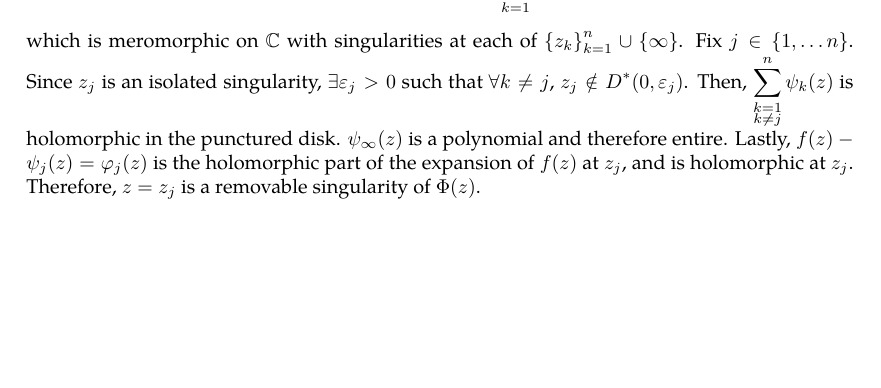
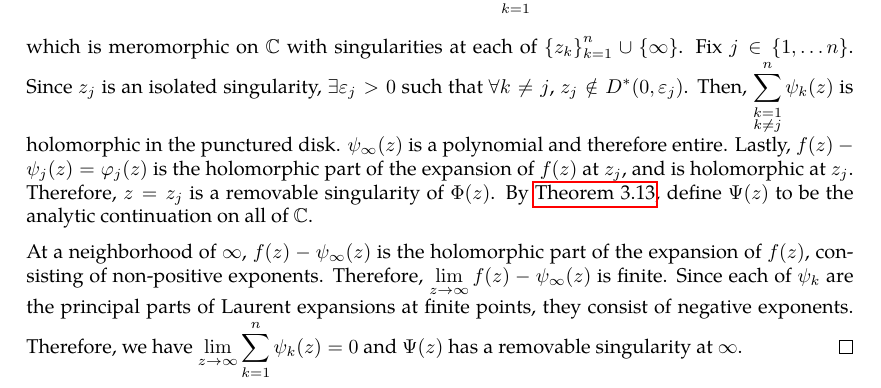
Before and after one commit to slipperking/complex-analysis-latex, a LaTeX document (main.tex): part of page 80 of 82 before the commit and part of page 80 of 83 after it, cut so that both start at the same text, the shorter picture padded with empty space. Compiled offline with pdfLaTeX.

Commit message:
overleaf_to_git (Mon Jun 30 10:50:21 2025 -0700): update main.tex from r16162 to r16171

```diff
--- a/main.tex
+++ b/main.tex
@@ -2010,9 +2010,9 @@ We will then introduce the converse:
 
     We will first prove that \(f\) has finitely many poles in \(\overline{D(0,R)}\). If \(f\) has infinitely many poles in the closed disk, by the Bolzano--Weierstrass Theorem (\autoref{thm:bolzanoweierstrass}), the set \[\cbraces{z\in\overline{D(0,R)}}{\lim_{\zeta\to z} f(\zeta)=\infty}\] has a self-contained accumulation point \(z_0\), which is consequently non-isolated. This contradicts the definition of meromorphy, and we have a contradiction.
 
-    Let \(z_1,\ldots,z_n\) be the isolated poles of \(f\) in \(\overline{D(0,R)}\). \(\forall k\in\qty{1,2,\ldots,n}\), \(f\) has the Laurent expansion at \(z_k\) with a principal part of \[\psi_k(z)=\frac{c_{k,-1}}{z-z_k}+\frac{c_{k,-2}}{\qty(z-z_k)^2}+\cdots+\frac{c_{k,-m_{k}}}{\qty(z-z_k)^{m_k}}.\] Define the auxiliary function \[\Phi(z)=f(z)-\psi_\infty(z)-\sum_{k=1}^n\psi_k(z),\] which is meromorphic on \(\mathbb{C}\) with singularities at each of \(\qty{z_k}_{k=1}^n\cup\qty{\infty}\). Fix \(j\in\cbraces{1,\ldots n}\). Since \(z_j\) is an isolated singularity, \(\exists\varepsilon_j>0\) such that \(\forall k\neq j\), \(z_j\notin D^*\qty(0,\varepsilon_j)\). Then, \(\sum_{\substack{k=1\\k\neq j}}^n \psi_k(z)\) is holomorphic in the punctured disk. \(\psi_\infty(z)\) is a polynomial and therefore entire. Lastly, \(f(z)-\psi_j(z)=\varphi_j(z)\) is the holomorphic part of the expansion of \(f(z)\) at \(z_j\), and is holomorphic at \(z_j\). Therefore, \(z=z_j\) is a removable singularity of \(\Phi(z)\).
-
-
+    Let \(z_1,\ldots,z_n\) be the isolated poles of \(f\) in \(\overline{D(0,R)}\). \(\forall k\in\qty{1,2,\ldots,n}\), \(f\) has the Laurent expansion at \(z_k\) with a principal part of \[\psi_k(z)=\frac{c_{k,-1}}{z-z_k}+\frac{c_{k,-2}}{\qty(z-z_k)^2}+\cdots+\frac{c_{k,-m_{k}}}{\qty(z-z_k)^{m_k}}.\] Define the auxiliary function \[\Phi(z)=f(z)-\psi_\infty(z)-\sum_{k=1}^n\psi_k(z),\] which is meromorphic on \(\mathbb{C}\) with singularities at each of \(\qty{z_k}_{k=1}^n\cup\qty{\infty}\). Fix \(j\in\cbraces{1,\ldots n}\). Since \(z_j\) is an isolated singularity, \(\exists\varepsilon_j>0\) such that \(\forall k\neq j\), \(z_j\notin D^*\qty(0,\varepsilon_j)\). Then, \(\sum_{\substack{k=1\\k\neq j}}^n \psi_k(z)\) is holomorphic in the punctured disk. \(\psi_\infty(z)\) is a polynomial and therefore entire. Lastly, \(f(z)-\psi_j(z)=\varphi_j(z)\) is the holomorphic part of the expansion of \(f(z)\) at \(z_j\), and is holomorphic at \(z_j\). Therefore, \(z=z_j\) is a removable singularity of \(\Phi(z)\). By \autoref{thm:removablesingularitiesriemann}, define \(\Psi(z)\) to be the analytic continuation on all of \(\mathbb{C}\).
+
+    At a neighborhood of \(\infty\), \(f(z)-\psi_\infty(z)\) is the holomorphic part of the expansion of \(f(z)\), consisting of non-positive exponents. Therefore, \(\lim_{z\to\infty} f(z)-\psi_\infty(z)\) is finite. Since each of \(\psi_k\) are the principal parts of Laurent expansions at finite points, they consist of negative exponents. Therefore, we have \(\lim_{z\to\infty}\sum_{k=1}^n \psi_k(z)=0\) and \(\Psi(z)\) has a removable singularity at \(\infty\).
 \end{proof}
 \subsection{The Group of Holomorphic Automorphisms on \texorpdfstring{\(\mathbb{C}\)}{the complex plane}}
 \subsection{The Group of Holomorphic Automorphisms on \texorpdfstring{\(\riemannsphere\)}{the riemannsphere}}
```
